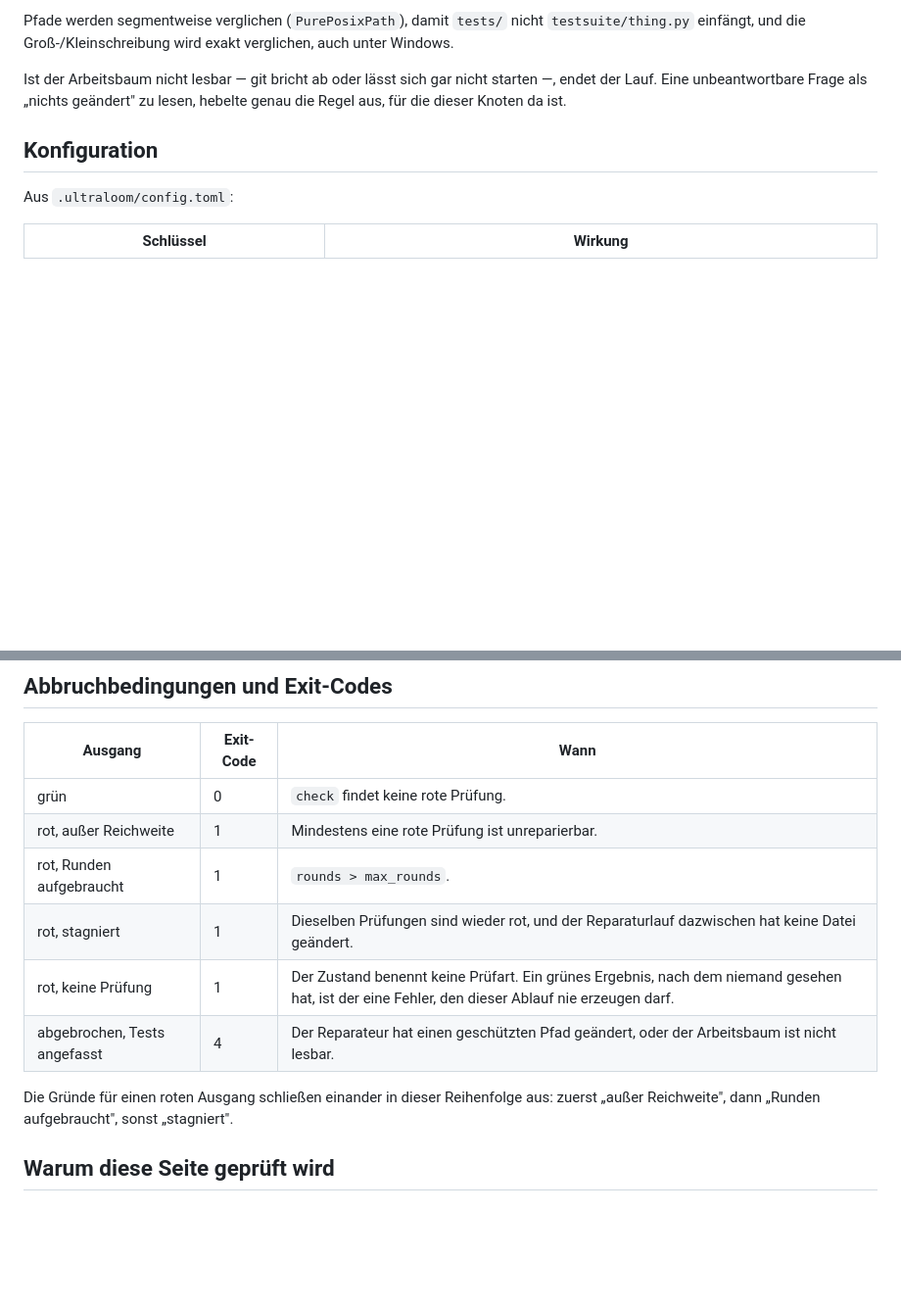
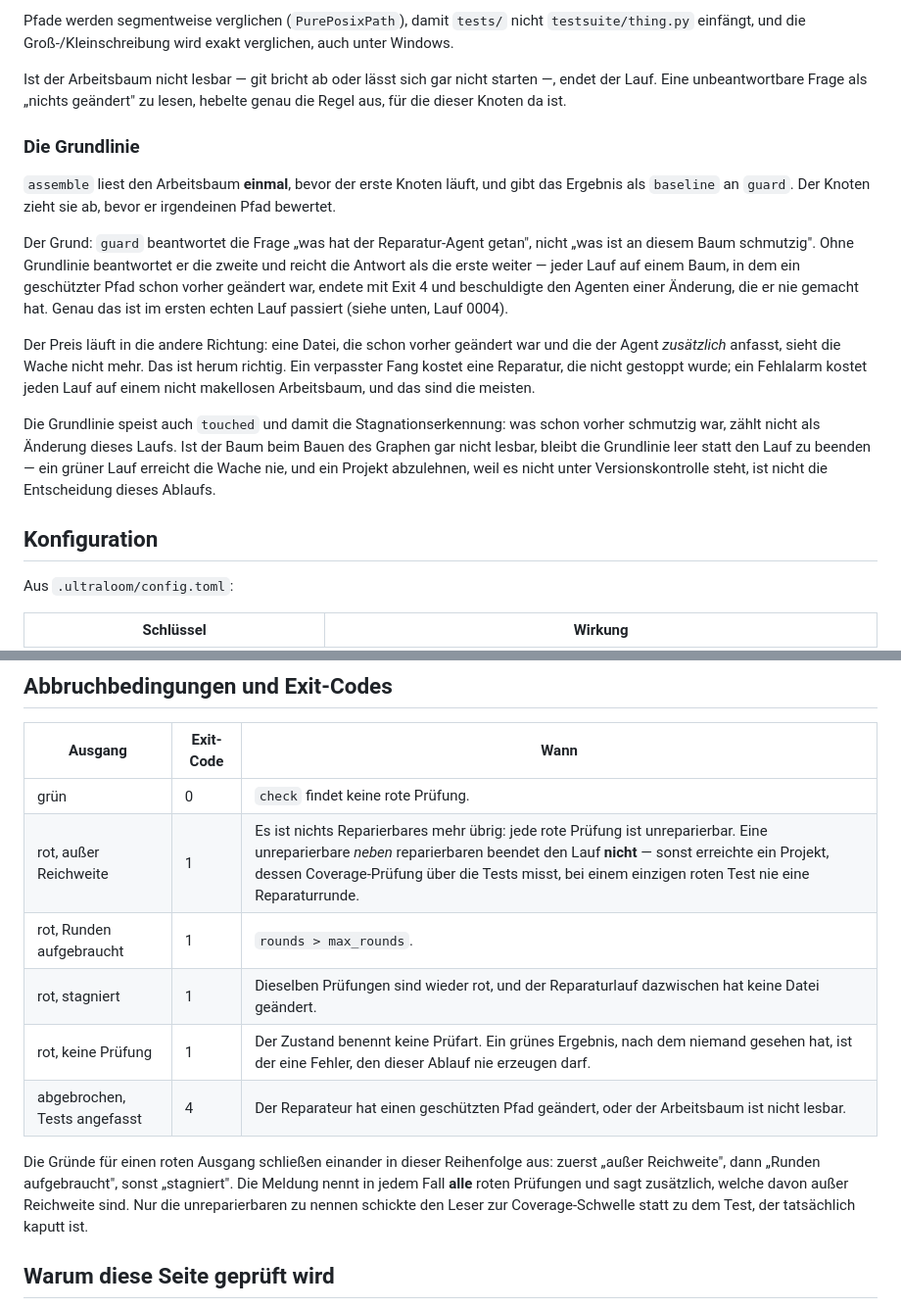
Before and after one commit to xidus90/ultra-loom, a Markdown page: docs/abläufe/verify-until-green.md, 2 parts joined by grey strips. Shown at 98% size. GitHub-like rendering; blank space fills up the shorter version.

```diff
--- a/docs/abläufe/verify-until-green.md
+++ b/docs/abläufe/verify-until-green.md
@@ -127,6 +127,32 @@ Ist der Arbeitsbaum nicht lesbar — git bricht ab oder lässt sich gar nicht
 starten —, endet der Lauf. Eine unbeantwortbare Frage als „nichts geändert" zu
 lesen, hebelte genau die Regel aus, für die dieser Knoten da ist.
 
+### Die Grundlinie
+
+`assemble` liest den Arbeitsbaum **einmal**, bevor der erste Knoten läuft, und
+gibt das Ergebnis als `baseline` an `guard`. Der Knoten zieht sie ab, bevor er
+irgendeinen Pfad bewertet.
+
+Der Grund: `guard` beantwortet die Frage „was hat der Reparatur-Agent getan",
+nicht „was ist an diesem Baum schmutzig". Ohne Grundlinie beantwortet er die
+zweite und reicht die Antwort als die erste weiter — jeder Lauf auf einem Baum,
+in dem ein geschützter Pfad schon vorher geändert war, endete mit Exit 4 und
+beschuldigte den Agenten einer Änderung, die er nie gemacht hat. Genau das ist im
+ersten echten Lauf passiert (siehe unten, Lauf 0004).
+
+Der Preis läuft in die andere Richtung: eine Datei, die schon vorher geändert war
+und die der Agent *zusätzlich* anfasst, sieht die Wache nicht mehr. Das ist
+herum richtig. Ein verpasster Fang kostet eine Reparatur, die nicht gestoppt
+wurde; ein Fehlalarm kostet jeden Lauf auf einem nicht makellosen Arbeitsbaum,
+und das sind die meisten.
+
+Die Grundlinie speist auch `touched` und damit die Stagnationserkennung: was
+schon vorher schmutzig war, zählt nicht als Änderung dieses Laufs. Ist der Baum
+beim Bauen des Graphen gar nicht lesbar, bleibt die Grundlinie leer statt den
+Lauf zu beenden — ein grüner Lauf erreicht die Wache nie, und ein Projekt
+abzulehnen, weil es nicht unter Versionskontrolle steht, ist nicht die
+Entscheidung dieses Ablaufs.
+
 ## Konfiguration
 
 Aus `.ultraloom/config.toml`:
@@ -158,14 +184,17 @@ Parametern aufbauen wie der ursprüngliche Lauf.
 | Ausgang | Exit-Code | Wann |
 | --- | --- | --- |
 | grün | 0 | `check` findet keine rote Prüfung. |
-| rot, außer Reichweite | 1 | Mindestens eine rote Prüfung ist unreparierbar. |
+| rot, außer Reichweite | 1 | Es ist nichts Reparierbares mehr übrig: jede rote Prüfung ist unreparierbar. Eine unreparierbare *neben* reparierbaren beendet den Lauf **nicht** — sonst erreichte ein Projekt, dessen Coverage-Prüfung über die Tests misst, bei einem einzigen roten Test nie eine Reparaturrunde. |
 | rot, Runden aufgebraucht | 1 | `rounds > max_rounds`. |
 | rot, stagniert | 1 | Dieselben Prüfungen sind wieder rot, und der Reparaturlauf dazwischen hat keine Datei geändert. |
 | rot, keine Prüfung | 1 | Der Zustand benennt keine Prüfart. Ein grünes Ergebnis, nach dem niemand gesehen hat, ist der eine Fehler, den dieser Ablauf nie erzeugen darf. |
 | abgebrochen, Tests angefasst | 4 | Der Reparateur hat einen geschützten Pfad geändert, oder der Arbeitsbaum ist nicht lesbar. |
 
 Die Gründe für einen roten Ausgang schließen einander in dieser Reihenfolge aus:
-zuerst „außer Reichweite", dann „Runden aufgebraucht", sonst „stagniert".
+zuerst „außer Reichweite", dann „Runden aufgebraucht", sonst „stagniert". Die
+Meldung nennt in jedem Fall **alle** roten Prüfungen und sagt zusätzlich, welche
+davon außer Reichweite sind. Nur die unreparierbaren zu nennen schickte den
+Leser zur Coverage-Schwelle statt zu dem Test, der tatsächlich kaputt ist.
 
 ## Warum diese Seite geprüft wird
 
```
Also changed, not shown: other parts of docs/abläufe/verify-until-green.md (+54 -0 lines).
